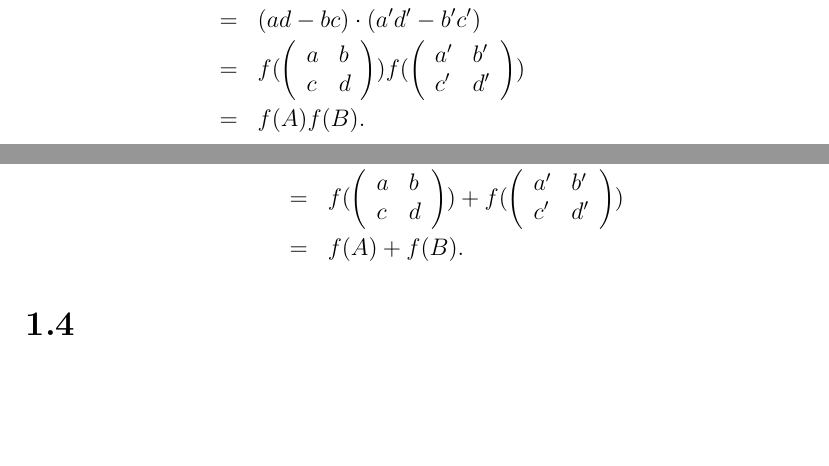
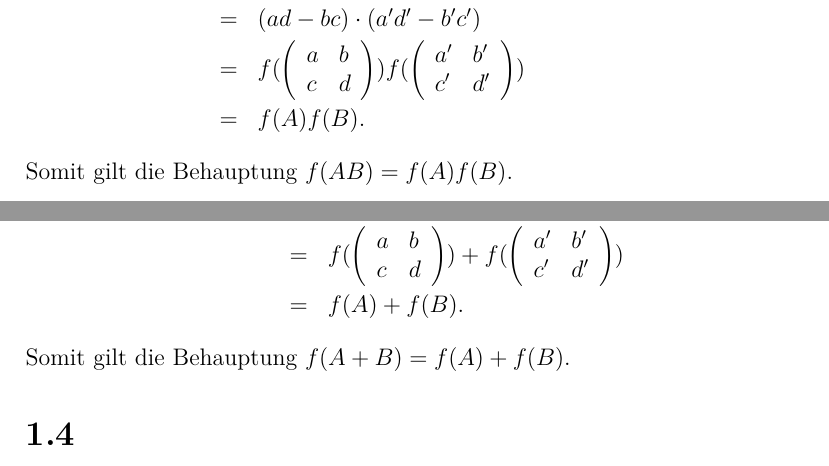
Before and after one commit to Marcel-B/01141_MatheGrundlagen, a LaTeX document (EA1.tex): two parts of pages 3 and 4 of 6, joined at a grey line, cut so that both start at the same text, the shorter picture padded with empty space. Compiled offline with pdfLaTeX.

Commit message:
Fertig, also fast

```diff
--- a/EA1.tex
+++ b/EA1.tex
@@ -214,6 +214,8 @@ f(AB) &=& f( \left(
      &=& f(A)f(B).
 \end{eqnarray*}
 
+Somit gilt die Behauptung $f(AB) = f(A)f(B).$
+
 \subsection*{4}
 Seien $A = \left( \begin{array}{ll} a & b \\ c & d   \end{array} \right),
 B = \left( \begin{array}{ll} a' & b' \\ c' & d'   \end{array} \right) \in M_{22}(\K)$
@@ -254,6 +256,8 @@ f(A+B) &=& f( \left(
      ) \\
      &=& f(A)+f(B).
 \end{eqnarray*}
+
+Somit gilt die Behauptung $f(A+B) = f(A)+f(B).$
 
 \section*{1.4}
 --
```
Also changed, not shown: 1 other file.
